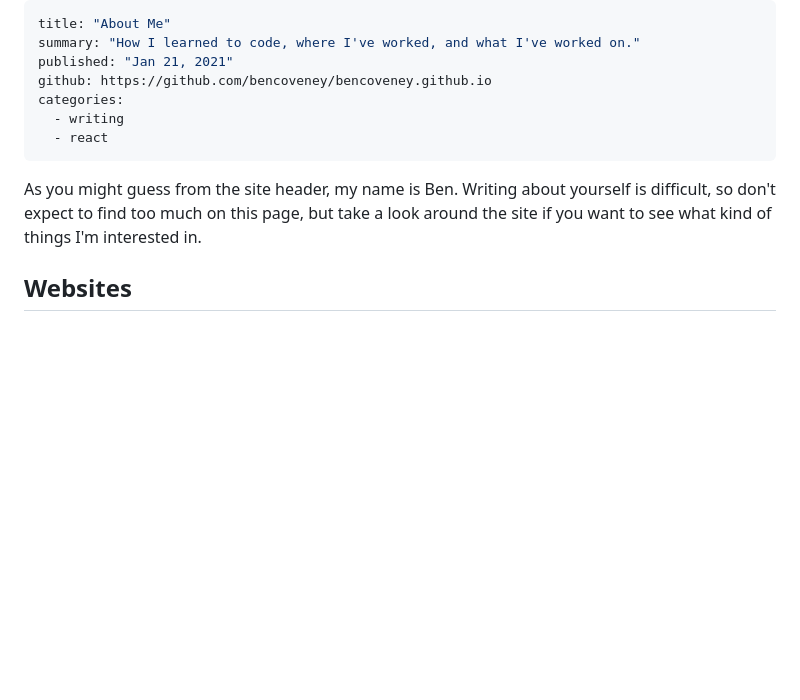
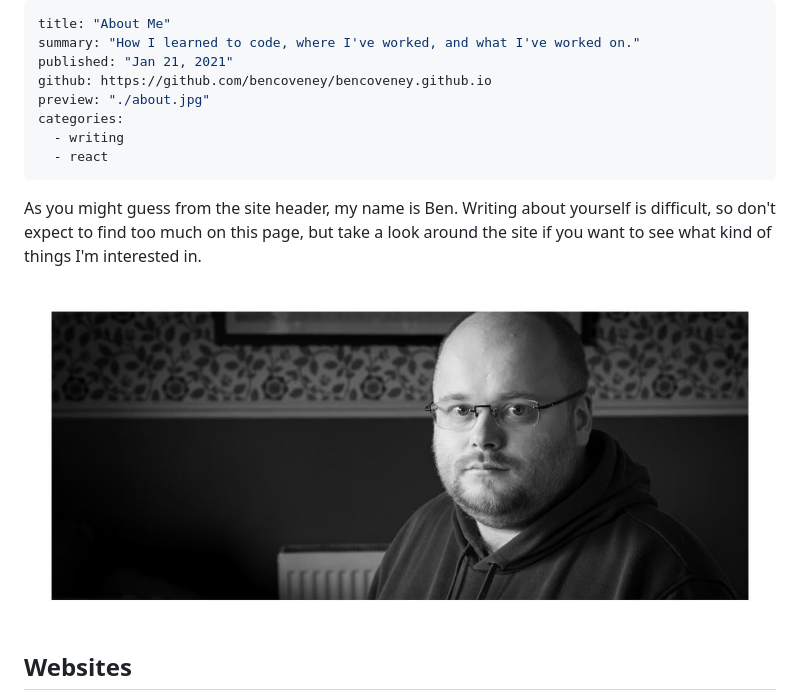
Before and after one commit to bencoveney/bencoveney.github.io, a Markdown page: posts/about.md, the part around the change. Rendered like a GitHub page; pictures changed too: posts/about.jpg (added); blank space fills up the shorter version.

Commit message:
Add my face

```diff
--- a/posts/about.md
+++ b/posts/about.md
@@ -3,12 +3,15 @@ title: "About Me"
 summary: "How I learned to code, where I've worked, and what I've worked on."
 published: "Jan 21, 2021"
 github: https://github.com/bencoveney/bencoveney.github.io
+preview: "./about.jpg"
 categories:
   - writing
   - react
 ---
 
 As you might guess from the site header, my name is Ben. Writing about yourself is difficult, so don't expect to find too much on this page, but take a look around the site if you want to see what kind of things I'm interested in.
+
+![Me](./about.jpg "This is what I look like.")
 
 ## Websites
 
```
